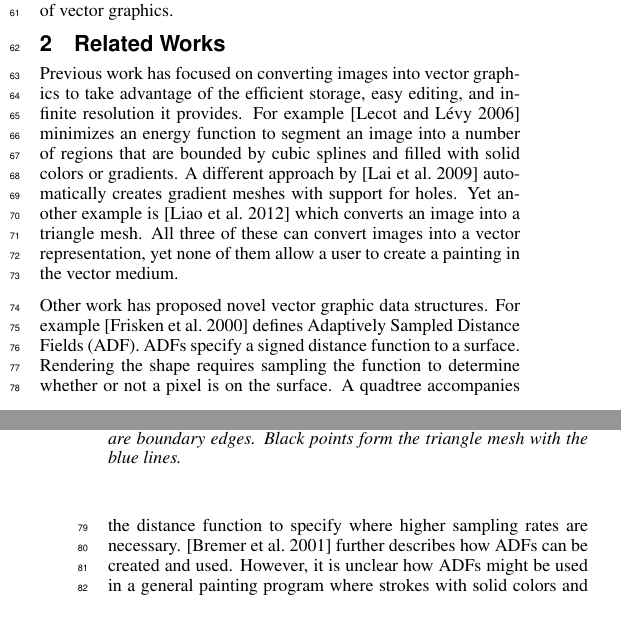
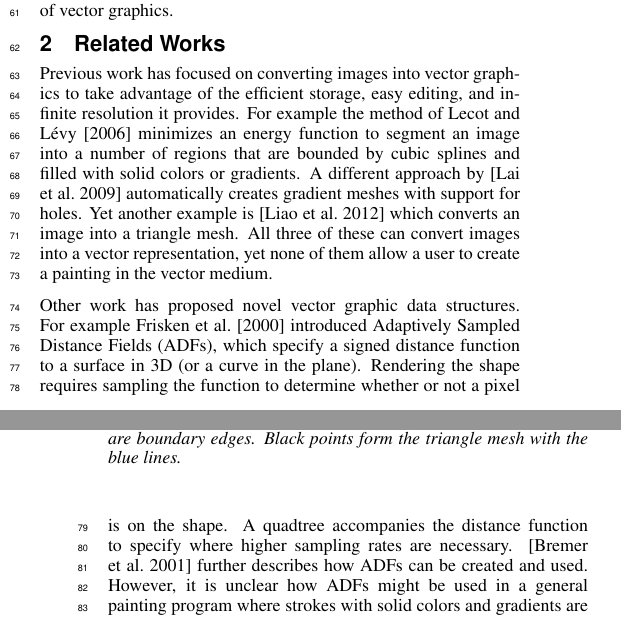
Before and after one commit to mdbenjam/trianglePainterPaper, a LaTeX paper (paper.tex): two parts of the columns of pages 1 and 2 of 8, joined at a grey line, cut so that both start at the same text. Compiled offline with pdfLaTeX.

Commit message:
fixing citations

```diff
--- a/paper.tex
+++ b/paper.tex
@@ -121,16 +121,20 @@ getting the benefits of vector graphics.
 \section{Related Works}
 
 Previous work has focused on converting images into vector graphics to take advantage of the
-efficient storage, easy editing, and infinite resolution it provides. For example \cite{lecot:ARD:2006}
+efficient storage, easy editing, and infinite resolution it provides. For example the method of
+Lecot and L\'{e}vy~\shortcite{lecot:ARD:2006}
 minimizes an energy function to segment an image into a number of regions that are bounded
 by cubic splines and filled with solid colors or gradients. A different approach by \cite{Lai:2009:ATG:1531326.1531391}
 automatically creates gradient meshes with support for holes. Yet another example is \cite{10.1109/TVCG.2012.76}
 which converts an image into a triangle mesh. All three of these can convert images into
 a vector representation, yet none of them allow a user to create a painting in the vector medium.
 
-Other work has proposed novel vector graphic data structures. For example \cite{Frisken:2000:ASD:344779.344899}
-defines Adaptively Sampled Distance Fields (ADF). ADFs specify a signed distance function to a surface.
-Rendering the shape requires sampling the function to determine whether or not a pixel is on the surface.
+Other work has proposed novel vector graphic data structures. For example
+Frisken~\etal~\shortcite{Frisken:2000:ASD:344779.344899}
+introduced Adaptively Sampled Distance Fields (ADFs), which specify a signed distance function to a surface in 3D
+(or a curve in the plane).
+%
+Rendering the shape requires sampling the function to determine whether or not a pixel is on the shape.
 A quadtree accompanies the distance function to specify where higher sampling rates are necessary. \cite{Bremer:2001:VCM}
 further describes how ADFs can be created and used. However, it is unclear how ADFs might be used in a general
 painting program where strokes with solid colors and gradients are composited on top of one another.
```
